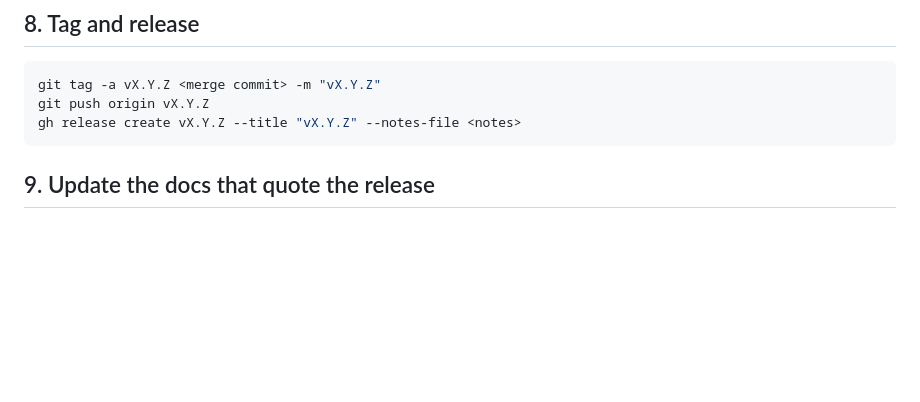
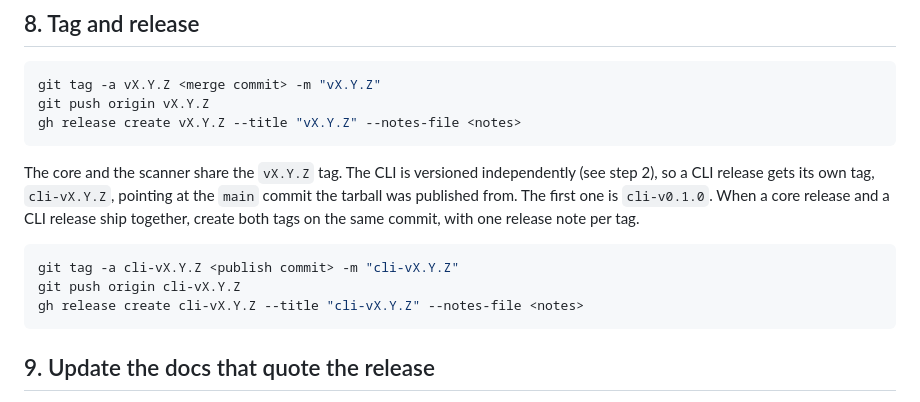
Before and after one commit to elchika-inc/moonqr, a Markdown page: RELEASING.md, the part around the change. Rendered like a GitHub page; blank space fills up the shorter version.

Commit message:
docs(releasing): CLI 単独リリースのタグ命名を追記する (#32)

````diff
--- a/RELEASING.md
+++ b/RELEASING.md
@@ -139,6 +139,17 @@ git push origin vX.Y.Z
 gh release create vX.Y.Z --title "vX.Y.Z" --notes-file <notes>
 ```
 
+The core and the scanner share the `vX.Y.Z` tag. The CLI is versioned independently (see step 2),
+so a CLI release gets its own tag, `cli-vX.Y.Z`, pointing at the `main` commit the tarball was
+published from. The first one is `cli-v0.1.0`. When a core release and a CLI release ship together,
+create both tags on the same commit, with one release note per tag.
+
+```sh
+git tag -a cli-vX.Y.Z <publish commit> -m "cli-vX.Y.Z"
+git push origin cli-vX.Y.Z
+gh release create cli-vX.Y.Z --title "cli-vX.Y.Z" --notes-file <notes>
+```
+
 ## 9. Update the docs that quote the release
 
 `README.md` and `site/` mention published versions and links. Update them in a pull request, then
````
